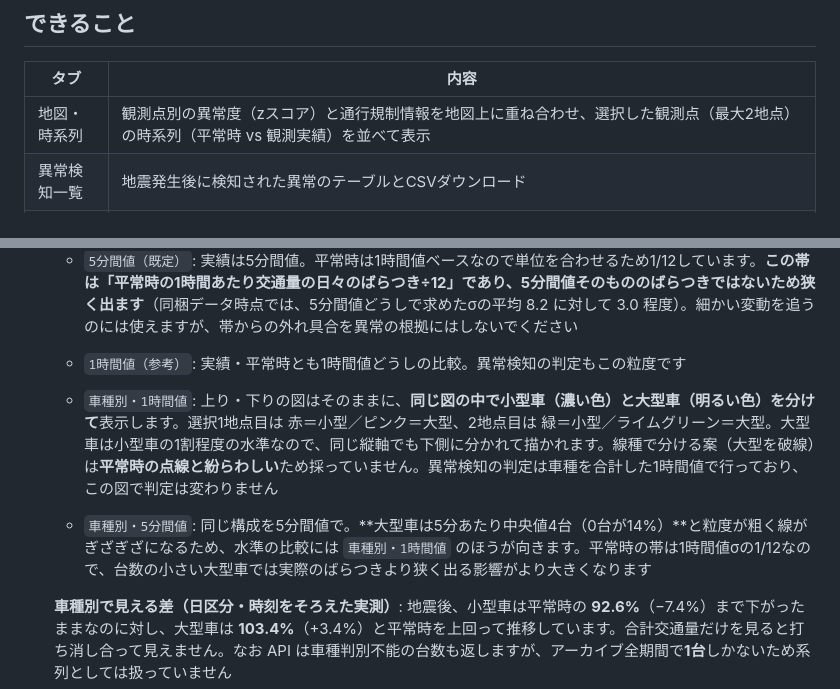
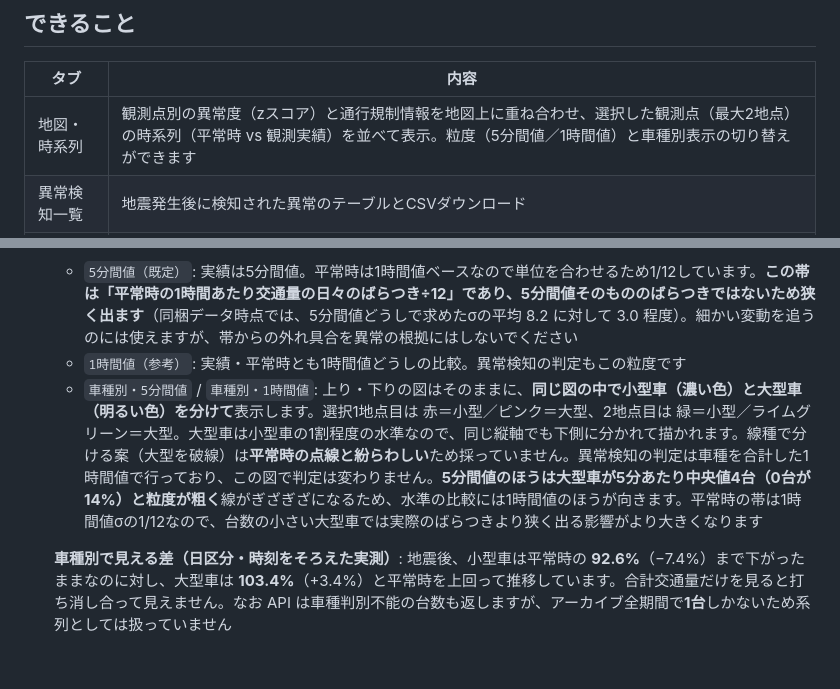
Before and after one commit to centrixuge/kumamoto-earthquake-traffic-map, a Markdown page: README.md, 2 parts joined by grey strips. GitHub-like rendering; blank space fills up the shorter version.

Commit message:
docs: 時系列ビューの説明を実装の並び（5分→1時間）に合わせる
b992d92 でラジオを2×2グリッドにした際、UI上は
「車種別・5分間値」→「車種別・1時間値」の順にしたが
README は旧順のままだった。あわせて、間に空行が入って
リストが分断されていた箇所を1項目に統合し、
できること表にも粒度・車種別の切り替えがあることを書いた。

```diff
--- a/README.md
+++ b/README.md
@@ -28,7 +28,7 @@
 
 | タブ | 内容 |
 | --- | --- |
-| 地図・時系列 | 観測点別の異常度（zスコア）と通行規制情報を地図上に重ね合わせ、選択した観測点（最大2地点）の時系列（平常時 vs 観測実績）を並べて表示 |
+| 地図・時系列 | 観測点別の異常度（zスコア）と通行規制情報を地図上に重ね合わせ、選択した観測点（最大2地点）の時系列（平常時 vs 観測実績）を並べて表示。粒度（5分間値／1時間値）と車種別表示の切り替えができます |
 | 異常検知一覧 | 地震発生後に検知された異常のテーブルとCSVダウンロード |
 | データダウンロード | 5つのデータセット（交通量の5分値・1時間値、通行規制の一覧・状態変化履歴、異常検知の入力データ）を**内容・行数・期間・対応する列定義書のシート名を並べた一覧表**から選んでCSVで取得。各列の意味・単位をまとめた**列定義書**をExcel（1シート＝1データセット）でダウンロードできます（実データの列と自動照合し、食い違いがあるときだけ理由付きの備考を表示します） |
 
@@ -120,9 +120,7 @@ python scripts/build_mlit_paths.py             # data/mlit_regulations.json に
 - **時系列の4ビュー**: 実績の既定は5分間値です
   - `5分間値（既定）`: 実績は5分間値。平常時は1時間値ベースなので単位を合わせるため1/12しています。**この帯は「平常時の1時間あたり交通量の日々のばらつき÷12」であり、5分間値そのもののばらつきではないため狭く出ます**（同梱データ時点では、5分間値どうしで求めたσの平均 8.2 に対して 3.0 程度）。細かい変動を追うのには使えますが、帯からの外れ具合を異常の根拠にはしないでください
   - `1時間値（参考）`: 実績・平常時とも1時間値どうしの比較。異常検知の判定もこの粒度です
-  - `車種別・1時間値`: 上り・下りの図はそのままに、**同じ図の中で小型車（濃い色）と大型車（明るい色）を分けて**表示します。選択1地点目は 赤＝小型／ピンク＝大型、2地点目は 緑＝小型／ライムグリーン＝大型。大型車は小型車の1割程度の水準なので、同じ縦軸でも下側に分かれて描かれます。線種で分ける案（大型を破線）は**平常時の点線と紛らわしい**ため採っていません。異常検知の判定は車種を合計した1時間値で行っており、この図で判定は変わりません
-
-  - `車種別・5分間値`: 同じ構成を5分間値で。**大型車は5分あたり中央値4台（0台が14%）**と粒度が粗く線がぎざぎざになるため、水準の比較には `車種別・1時間値` のほうが向きます。平常時の帯は1時間値σの1/12なので、台数の小さい大型車では実際のばらつきより狭く出る影響がより大きくなります
+  - `車種別・5分間値` / `車種別・1時間値`: 上り・下りの図はそのままに、**同じ図の中で小型車（濃い色）と大型車（明るい色）を分けて**表示します。選択1地点目は 赤＝小型／ピンク＝大型、2地点目は 緑＝小型／ライムグリーン＝大型。大型車は小型車の1割程度の水準なので、同じ縦軸でも下側に分かれて描かれます。線種で分ける案（大型を破線）は**平常時の点線と紛らわしい**ため採っていません。異常検知の判定は車種を合計した1時間値で行っており、この図で判定は変わりません。**5分間値のほうは大型車が5分あたり中央値4台（0台が14%）と粒度が粗く**線がぎざぎざになるため、水準の比較には1時間値のほうが向きます。平常時の帯は1時間値σの1/12なので、台数の小さい大型車では実際のばらつきより狭く出る影響がより大きくなります
 
   **車種別で見える差（日区分・時刻をそろえた実測）**: 地震後、小型車は平常時の **92.6%**（−7.4%）まで下がったままなのに対し、大型車は **103.4%**（+3.4%）と平常時を上回って推移しています。合計交通量だけを見ると打ち消し合って見えません。なお API は車種判別不能の台数も返しますが、アーカイブ全期間で**1台**しかないため系列としては扱っていません
 - **観測点のID**: JARTICの「常時観測点コード」（例 `9110030`）を観測点の識別子として使い、地図・セレクタ・グラフ凡例・CSVで共通にしています。アーカイブにはこの列を持たない時期のデータも含まれるため、`data/stations.json`（コードと緯度経度の対応表）を経由して後から付け直しています（座標はAPIの応答で末尾の桁がわずかに揺れるため、5桁≒1mに丸めて突き合わせ）
```
